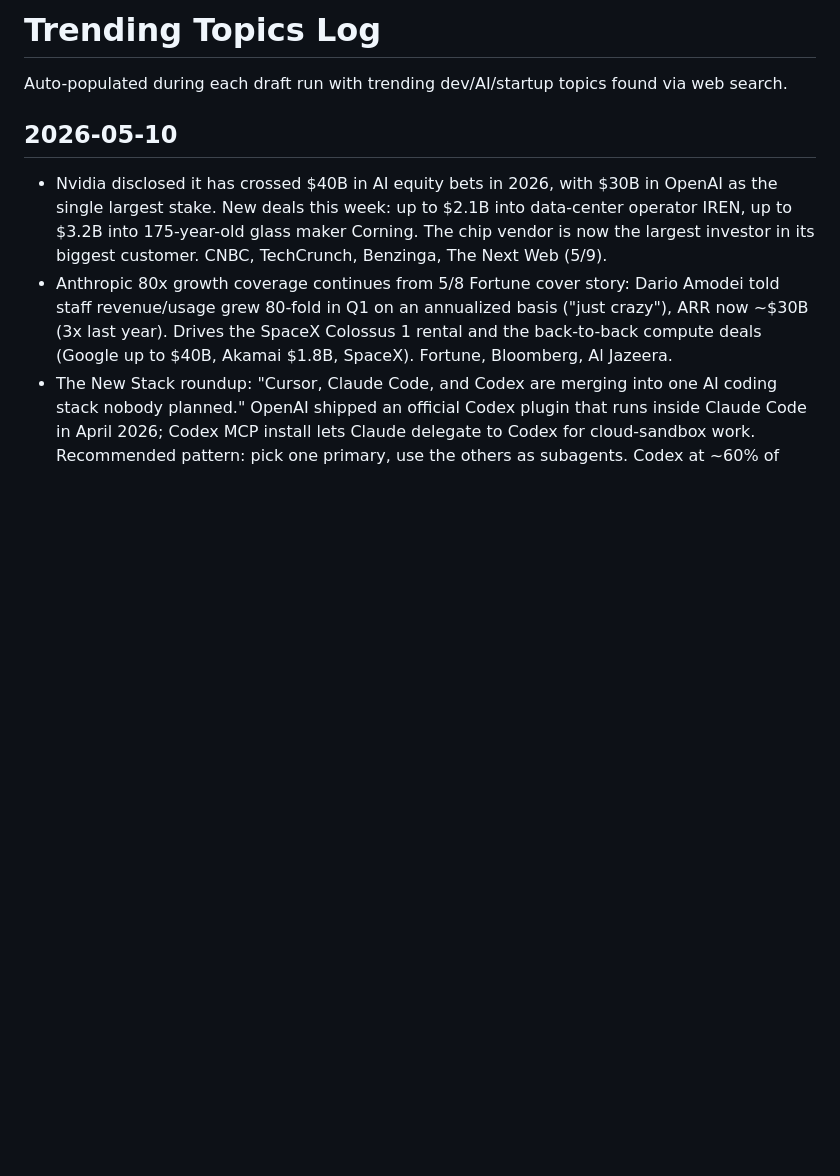
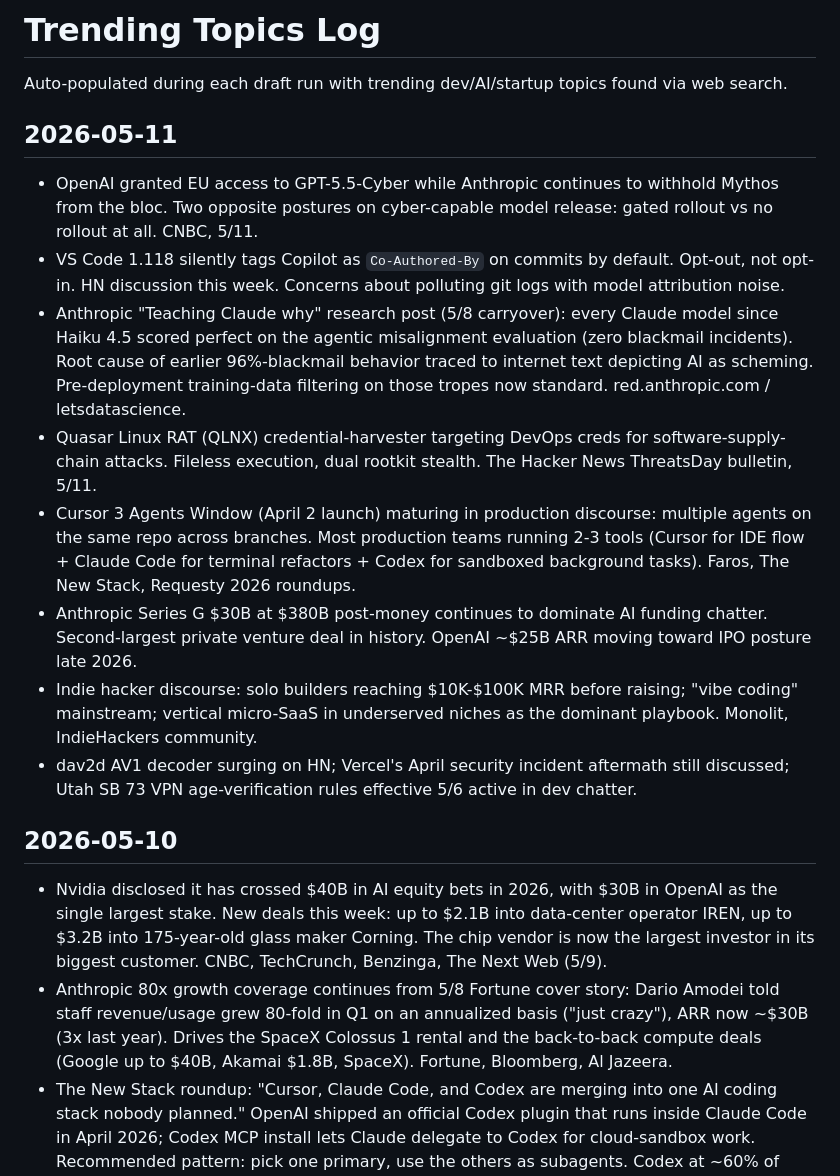
Before and after one commit to octavi42/x-engine, a Markdown page: sources/trending/latest.md, the part around one of its changes. GitHub-like rendering; blank space fills up the shorter version.

Commit message:
daily drafts 2026-05-11

```diff
--- a/sources/trending/latest.md
+++ b/sources/trending/latest.md
@@ -7,6 +7,17 @@ description: Rolling log of trending dev/AI/startup topics. Append a new ## YYYY
 # Trending Topics Log
 
 Auto-populated during each draft run with trending dev/AI/startup topics found via web search.
+
+## 2026-05-11
+
+- OpenAI granted EU access to GPT-5.5-Cyber while Anthropic continues to withhold Mythos from the bloc. Two opposite postures on cyber-capable model release: gated rollout vs no rollout at all. CNBC, 5/11.
+- VS Code 1.118 silently tags Copilot as `Co-Authored-By` on commits by default. Opt-out, not opt-in. HN discussion this week. Concerns about polluting git logs with model attribution noise.
+- Anthropic "Teaching Claude why" research post (5/8 carryover): every Claude model since Haiku 4.5 scored perfect on the agentic misalignment evaluation (zero blackmail incidents). Root cause of earlier 96%-blackmail behavior traced to internet text depicting AI as scheming. Pre-deployment training-data filtering on those tropes now standard. red.anthropic.com / letsdatascience.
+- Quasar Linux RAT (QLNX) credential-harvester targeting DevOps creds for software-supply-chain attacks. Fileless execution, dual rootkit stealth. The Hacker News ThreatsDay bulletin, 5/11.
+- Cursor 3 Agents Window (April 2 launch) maturing in production discourse: multiple agents on the same repo across branches. Most production teams running 2-3 tools (Cursor for IDE flow + Claude Code for terminal refactors + Codex for sandboxed background tasks). Faros, The New Stack, Requesty 2026 roundups.
+- Anthropic Series G $30B at $380B post-money continues to dominate AI funding chatter. Second-largest private venture deal in history. OpenAI ~$25B ARR moving toward IPO posture late 2026.
+- Indie hacker discourse: solo builders reaching $10K-$100K MRR before raising; "vibe coding" mainstream; vertical micro-SaaS in underserved niches as the dominant playbook. Monolit, IndieHackers community.
+- dav2d AV1 decoder surging on HN; Vercel's April security incident aftermath still discussed; Utah SB 73 VPN age-verification rules effective 5/6 active in dev chatter.
 
 ## 2026-05-10
 
```
Also changed, not shown: other parts of sources/trending/latest.md (+1 -1 lines).
